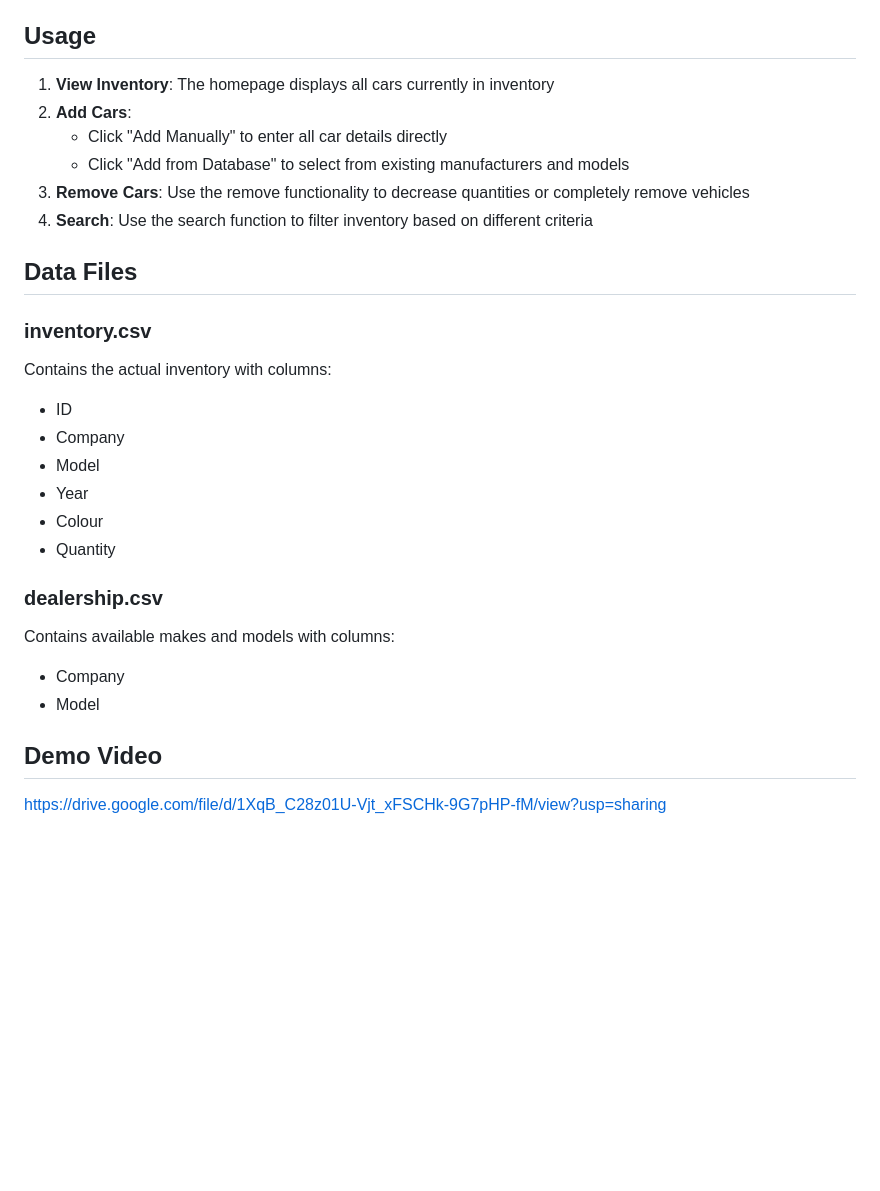
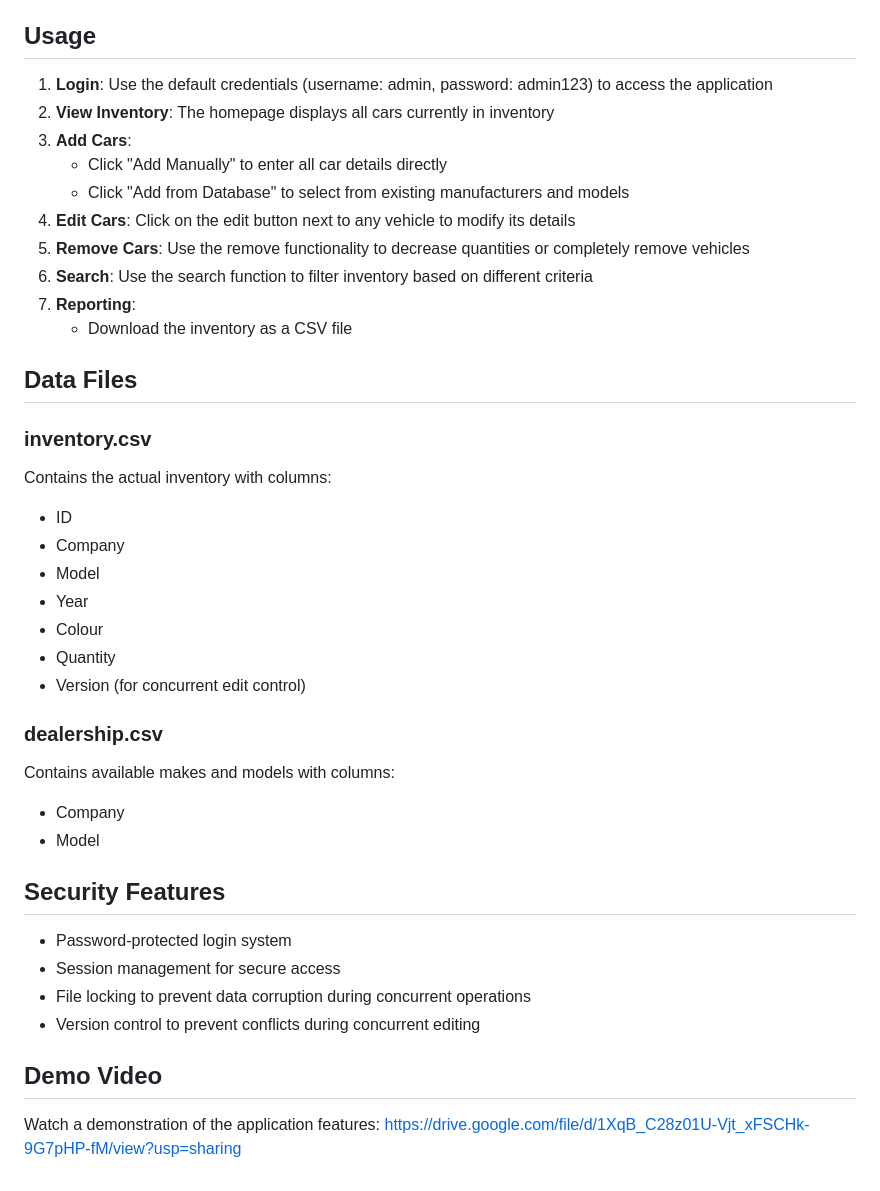
Before and after one commit to MoeHamzaA/shop_inventory, a Markdown page: ReadMe.md, the part around the change printed below. Drawn GitHub-style; blank space fills up the shorter version.

```diff
--- a/ReadMe.md
+++ b/ReadMe.md
@@ -134,12 +155,16 @@ This script will:
 
 ## Usage
 
-1. **View Inventory**: The homepage displays all cars currently in inventory
-2. **Add Cars**:
+1. **Login**: Use the default credentials (username: admin, password: admin123) to access the application
+2. **View Inventory**: The homepage displays all cars currently in inventory
+3. **Add Cars**:
    - Click "Add Manually" to enter all car details directly
    - Click "Add from Database" to select from existing manufacturers and models
-3. **Remove Cars**: Use the remove functionality to decrease quantities or completely remove vehicles
-4. **Search**: Use the search function to filter inventory based on different criteria
+4. **Edit Cars**: Click on the edit button next to any vehicle to modify its details
+5. **Remove Cars**: Use the remove functionality to decrease quantities or completely remove vehicles
+6. **Search**: Use the search function to filter inventory based on different criteria
+7. **Reporting**:
+   - Download the inventory as a CSV file
 
 ## Data Files
 
@@ -151,11 +176,21 @@ Contains the actual inventory with columns:
 - Year
 - Colour
 - Quantity
+- Version (for concurrent edit control)
 
 ### dealership.csv
 Contains available makes and models with columns:
 - Company
 - Model
 
+## Security Features
+
+- Password-protected login system
+- Session management for secure access
+- File locking to prevent data corruption during concurrent operations
+- Version control to prevent conflicts during concurrent editing
+
 ## Demo Video
+
+Watch a demonstration of the application features:
 https://drive.google.com/file/d/1XqB_C28z01U-Vjt_xFSCHk-9G7pHP-fM/view?usp=sharing
```
Also changed, not shown: other parts of ReadMe.md (+31 -10 lines).
